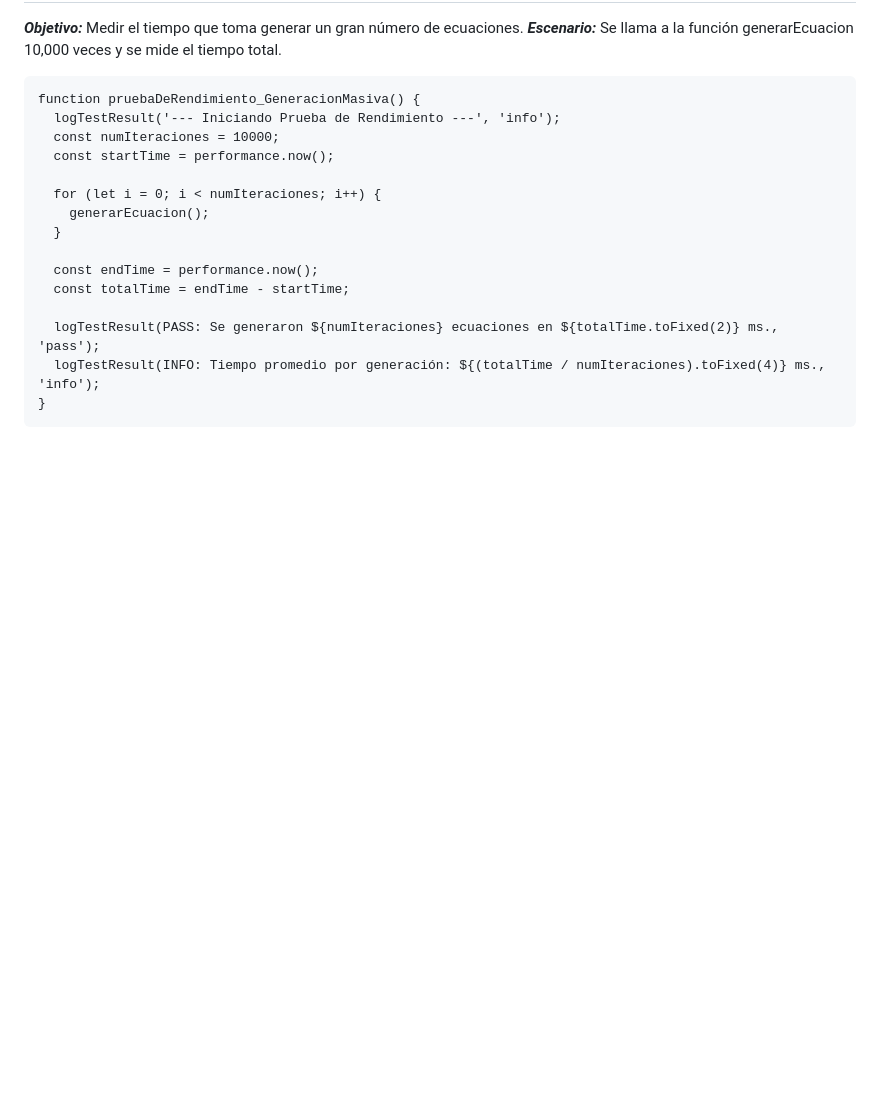
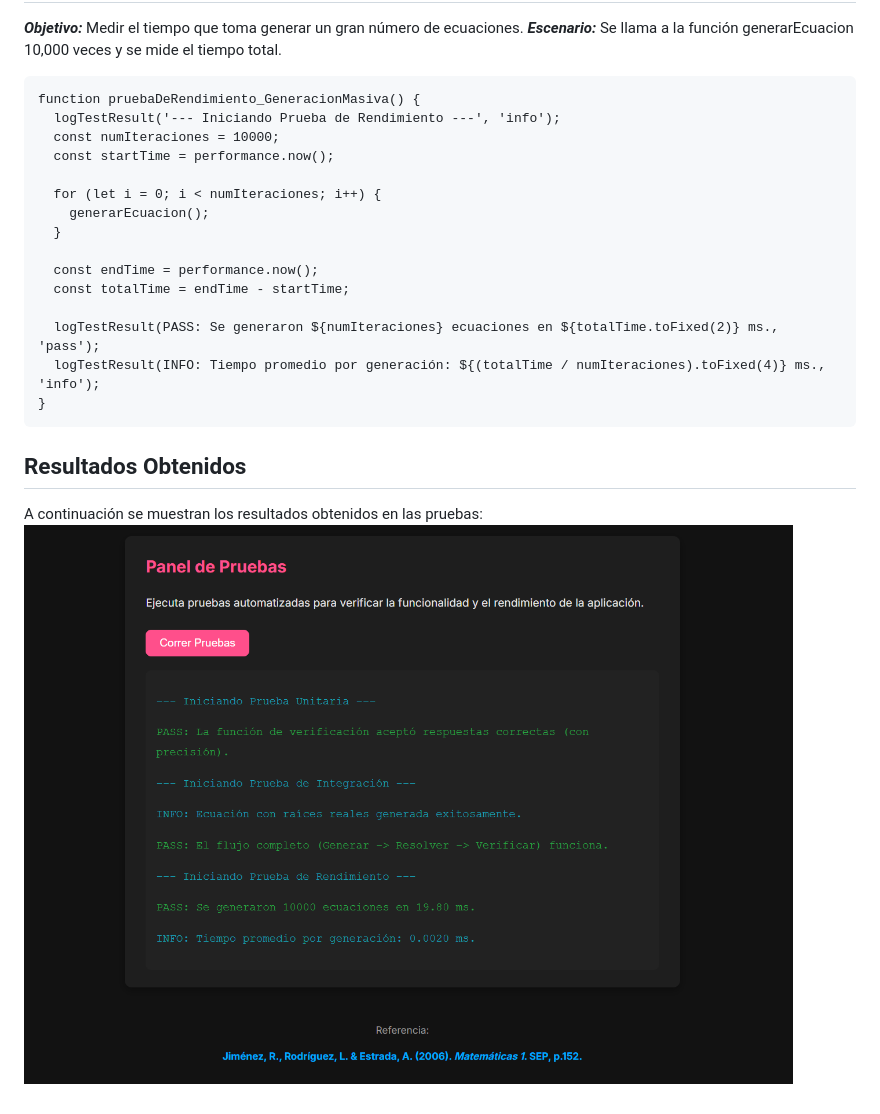
Before and after one commit to Georgeowo24/EcuacionCuadratica, a Markdown page: Tests.md, the part around the change printed below. Drawn GitHub-style; blank space fills up the shorter version.

````diff
--- a/Tests.md
+++ b/Tests.md
@@ -88,3 +95,6 @@ function pruebaDeRendimiento_GeneracionMasiva() {
   logTestResult(INFO: Tiempo promedio por generación: ${(totalTime / numIteraciones).toFixed(4)} ms., 'info');
 }
 ```
+## Resultados Obtenidos
+A continuación se muestran los resultados obtenidos en las pruebas:
+![ResultadosPruebas](/img/Pruebas.png)
````
Also changed, not shown: other parts of Tests.md (+7 -0 lines).
